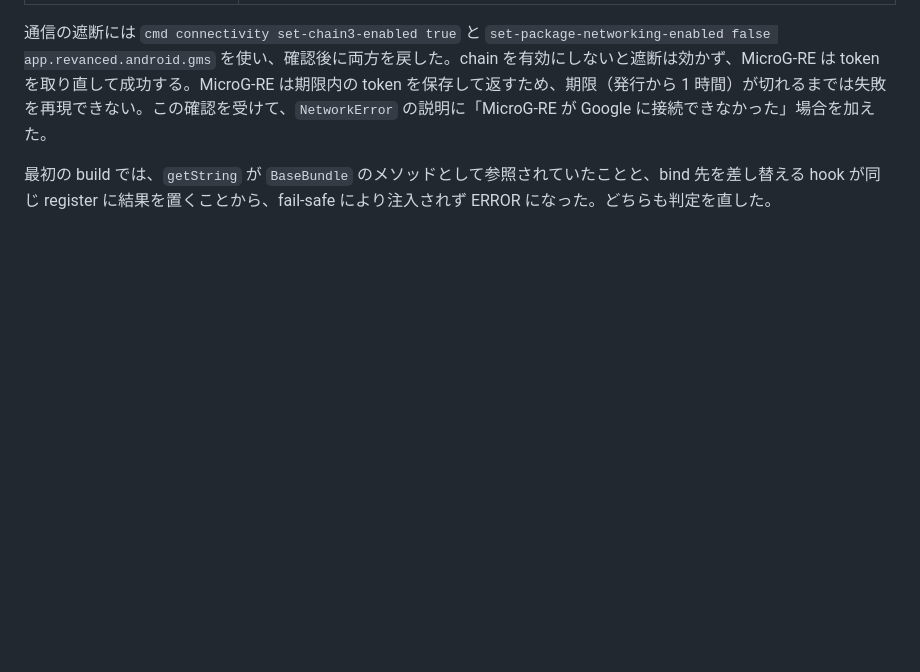
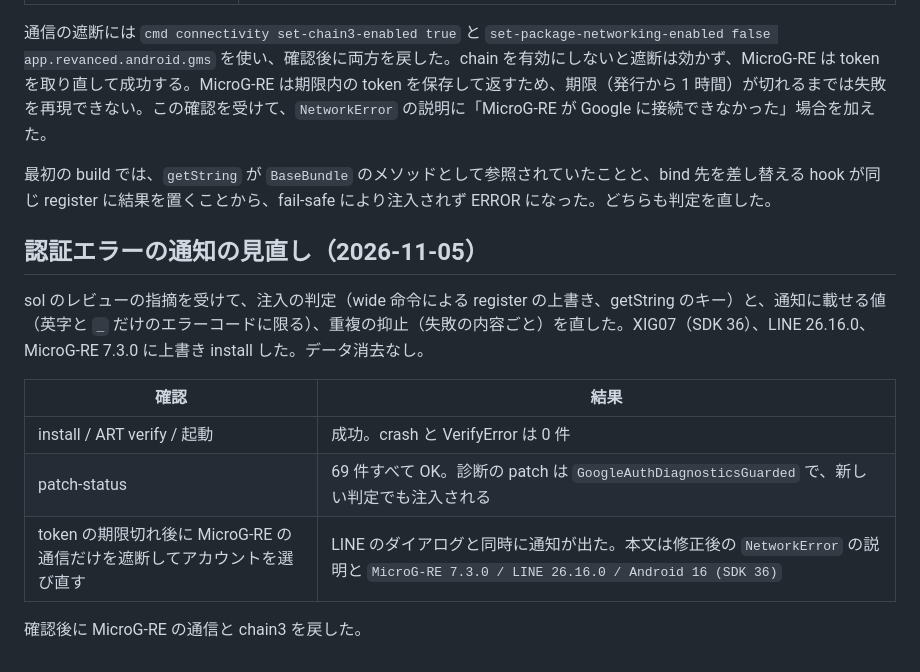
Before and after one commit to uta-a/linimal, a Markdown page: docs/testing/baseline-matrix.md, the part around the change. Drawn GitHub-style; blank space fills up the shorter version.

Commit message:
docs: 認証エラーの通知の見直しの実機確認を記録する
Co-Authored-By: Claude Opus 5.5 <noreply@anthropic.com>
Claude-Session: https://claude.ai/code/session_018ZXHYfxKx4zKkyqnZJp4Gm

```diff
--- a/docs/testing/baseline-matrix.md
+++ b/docs/testing/baseline-matrix.md
@@ -479,3 +479,15 @@ XIG07（SDK 36）、LINE 26.16.0、MicroG-RE 7.3.0。v0.10.0 に診断の patch
 通信の遮断には `cmd connectivity set-chain3-enabled true` と `set-package-networking-enabled false app.revanced.android.gms` を使い、確認後に両方を戻した。chain を有効にしないと遮断は効かず、MicroG-RE は token を取り直して成功する。MicroG-RE は期限内の token を保存して返すため、期限（発行から 1 時間）が切れるまでは失敗を再現できない。この確認を受けて、`NetworkError` の説明に「MicroG-RE が Google に接続できなかった」場合を加えた。
 
 最初の build では、`getString` が `BaseBundle` のメソッドとして参照されていたことと、bind 先を差し替える hook が同じ register に結果を置くことから、fail-safe により注入されず ERROR になった。どちらも判定を直した。
+
+## 認証エラーの通知の見直し（2026-11-05）
+
+sol のレビューの指摘を受けて、注入の判定（wide 命令による register の上書き、getString のキー）と、通知に載せる値（英字と `_` だけのエラーコードに限る）、重複の抑止（失敗の内容ごと）を直した。XIG07（SDK 36）、LINE 26.16.0、MicroG-RE 7.3.0 に上書き install した。データ消去なし。
+
+| 確認 | 結果 |
+| --- | --- |
+| install / ART verify / 起動 | 成功。crash と VerifyError は 0 件 |
+| patch-status | 69 件すべて OK。診断の patch は `GoogleAuthDiagnosticsGuarded` で、新しい判定でも注入される |
+| token の期限切れ後に MicroG-RE の通信だけを遮断してアカウントを選び直す | LINE のダイアログと同時に通知が出た。本文は修正後の `NetworkError` の説明と `MicroG-RE 7.3.0 / LINE 26.16.0 / Android 16 (SDK 36)` |
+
+確認後に MicroG-RE の通信と chain3 を戻した。
```
